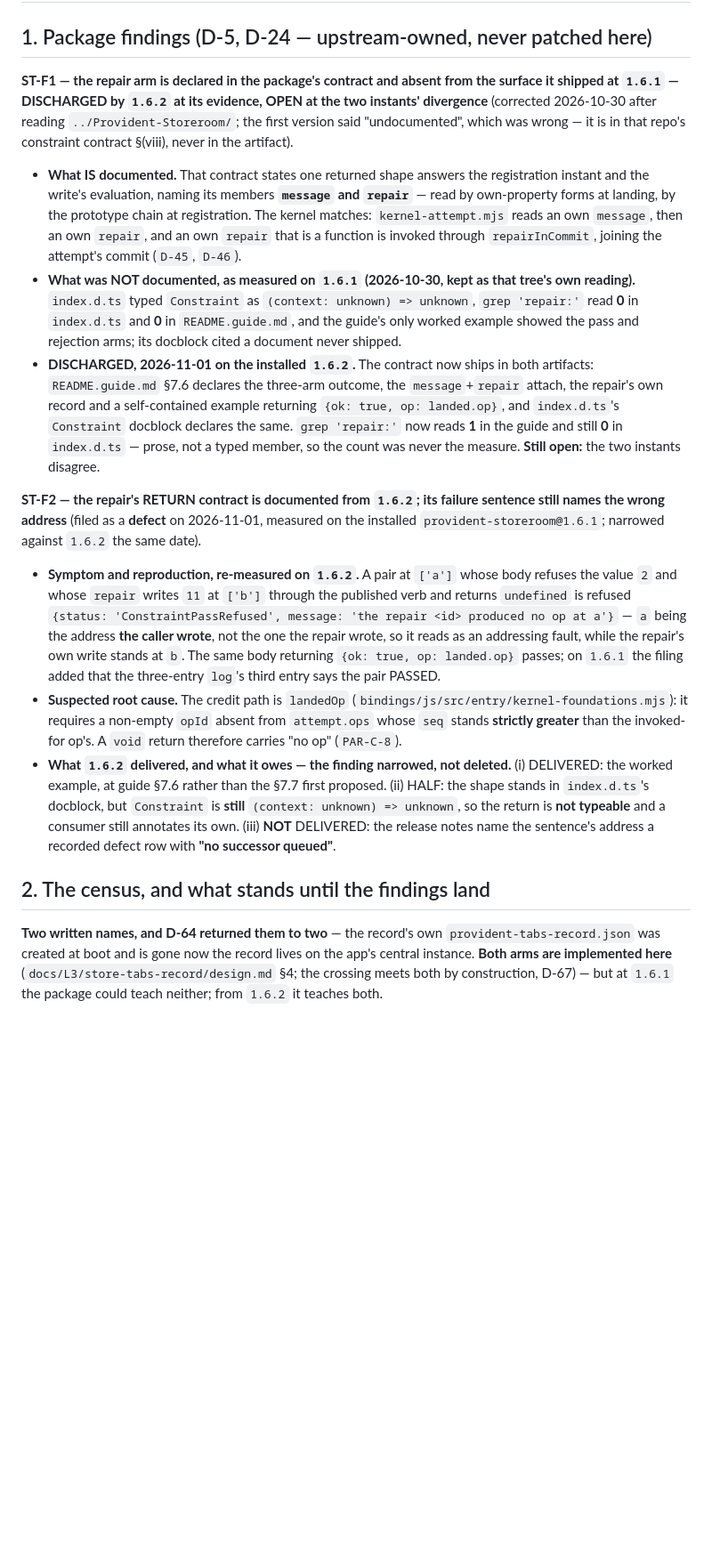
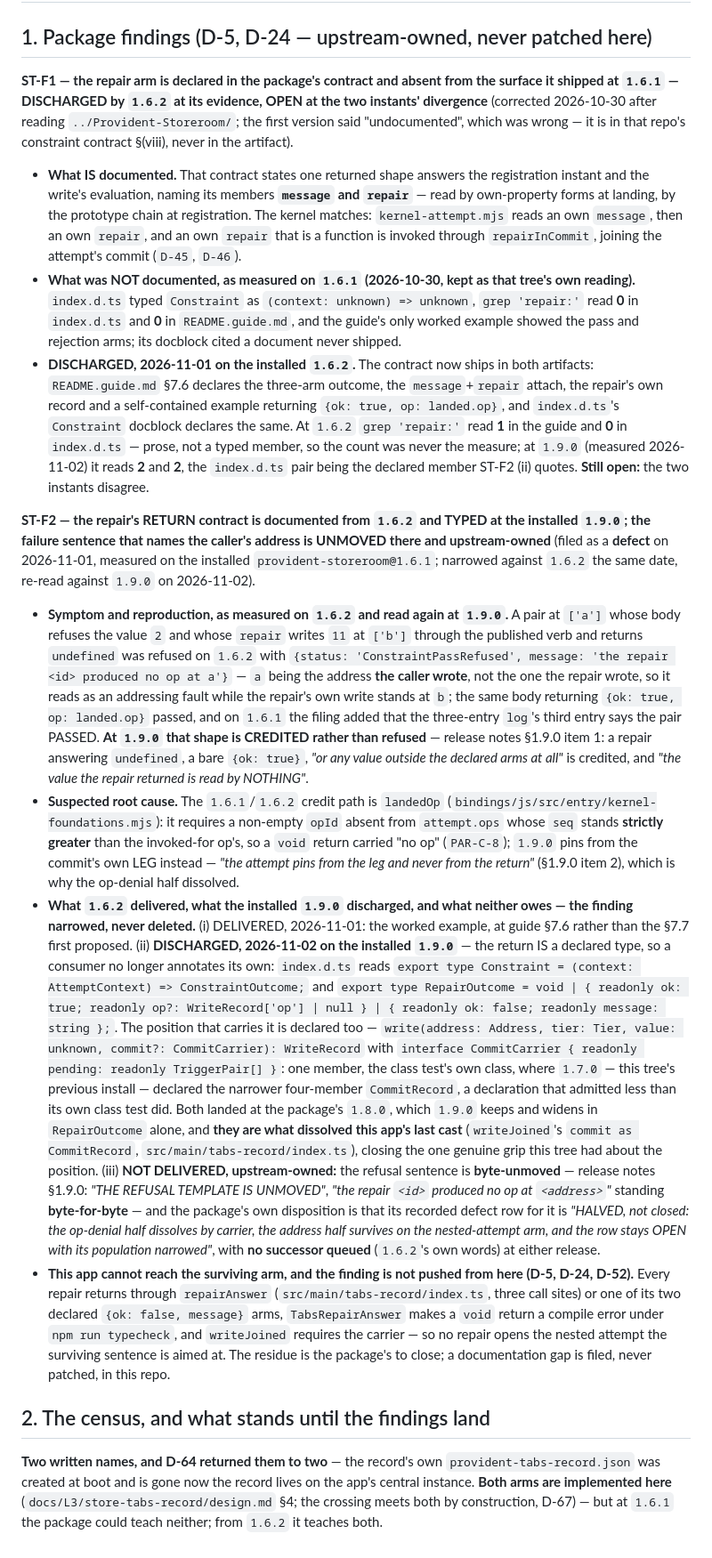
Before and after one commit to LittleKingsguard/Provident-Electron, a Markdown page: strata/records/store-tabs-record-unit.md, the part around the change. Shown at 89% size. GitHub-like rendering; blank space fills up the shorter version.

Commit message:
Correct ST-F2 at 1.9.0: the typing limb is discharged, the sentence is upstream-owned and byte-unmoved (D-46, D-5, D-24)

```diff
--- a/strata/records/store-tabs-record-unit.md
+++ b/strata/records/store-tabs-record-unit.md
@@ -2,39 +2,39 @@
 
 ## 1. Package findings (D-5, D-24 — upstream-owned, never patched here)
 
-**ST-F1 — the repair arm is declared in the package's contract and absent from the surface it shipped at `1.6.1` — DISCHARGED by
-`1.6.2` at its evidence, OPEN at the two instants' divergence** (corrected 2026-10-30 after reading `../Provident-Storeroom/`; the
-first version said "undocumented", which was wrong — it is in that repo's constraint contract §(viii), never in the artifact).
+**ST-F1 — the repair arm is declared in the package's contract and absent from the surface it shipped at `1.6.1` — DISCHARGED by `1.6.2` at its evidence, OPEN at the two instants' divergence** (corrected 2026-10-30 after reading
+`../Provident-Storeroom/`; the first version said "undocumented", which was wrong — it is in that repo's constraint contract §(viii), never in the artifact).
 
-- **What IS documented.** That contract states one returned shape answers the registration instant and the write's evaluation,
-  naming its members **`message` and `repair`** — read by own-property forms at landing, by the prototype chain at registration.
-  The kernel matches: `kernel-attempt.mjs` reads an own `message`, then an own `repair`, and an own `repair` that is a function is
-  invoked through `repairInCommit`, joining the attempt's commit (`D-45`, `D-46`).
-- **What was NOT documented, as measured on `1.6.1` (2026-10-30, kept as that tree's own reading).** `index.d.ts` typed
-  `Constraint` as `(context: unknown) => unknown`, `grep 'repair:'` read **0** in `index.d.ts` and **0** in `README.guide.md`,
-  and the guide's only worked example showed the pass and rejection arms; its docblock cited a document never shipped.
-- **DISCHARGED, 2026-11-01 on the installed `1.6.2`.** The contract now ships in both artifacts: `README.guide.md` §7.6 declares
-  the three-arm outcome, the `message`+`repair` attach, the repair's own record and a self-contained example returning
-  `{ok: true, op: landed.op}`, and `index.d.ts`'s `Constraint` docblock declares the same. `grep 'repair:'` now reads **1** in the
-  guide and still **0** in `index.d.ts` — prose, not a typed member, so the count was never the measure. **Still open:** the two instants disagree.
+- **What IS documented.** That contract states one returned shape answers the registration instant and the write's evaluation, naming its members **`message` and `repair`** — read by own-property forms at landing, by the prototype chain at
+  registration. The kernel matches: `kernel-attempt.mjs` reads an own `message`, then an own `repair`, and an own `repair` that is a function is invoked through `repairInCommit`, joining the attempt's commit (`D-45`, `D-46`).
+- **What was NOT documented, as measured on `1.6.1` (2026-10-30, kept as that tree's own reading).** `index.d.ts` typed `Constraint` as `(context: unknown) => unknown`, `grep 'repair:'` read **0** in `index.d.ts` and **0** in
+  `README.guide.md`, and the guide's only worked example showed the pass and rejection arms; its docblock cited a document never shipped.
+- **DISCHARGED, 2026-11-01 on the installed `1.6.2`.** The contract now ships in both artifacts: `README.guide.md` §7.6 declares the three-arm outcome, the `message`+`repair` attach, the repair's own record and a self-contained example returning
+  `{ok: true, op: landed.op}`, and `index.d.ts`'s `Constraint` docblock declares the same. At `1.6.2` `grep 'repair:'` read **1** in the guide and **0** in `index.d.ts` — prose, not a typed member, so the count was never the measure; at `1.9.0`
+  (measured 2026-11-02) it reads **2** and **2**, the `index.d.ts` pair being the declared member ST-F2 (ii) quotes. **Still open:** the two instants disagree.
 
-**ST-F2 — the repair's RETURN contract is documented from `1.6.2`; its failure sentence still names the wrong address** (filed as
-a **defect** on 2026-11-01, measured on the installed `provident-storeroom@1.6.1`; narrowed against `1.6.2` the same date).
+**ST-F2 — the repair's RETURN contract is documented from `1.6.2` and TYPED at the installed `1.9.0`; the failure sentence that names the caller's address is UNMOVED there and upstream-owned** (filed as a **defect** on
+2026-11-01, measured on the installed `provident-storeroom@1.6.1`; narrowed against `1.6.2` the same date, re-read against `1.9.0` on 2026-11-02).
 
-- **Symptom and reproduction, re-measured on `1.6.2`.** A pair at `['a']` whose body refuses the value `2` and whose `repair`
-  writes `11` at `['b']` through the published verb and returns `undefined` is refused `{status: 'ConstraintPassRefused',
-  message: 'the repair <id> produced no op at a'}` — `a` being the address **the caller wrote**, not the one the repair wrote,
-  so it reads as an addressing fault, while the repair's own write stands at `b`. The same body returning `{ok: true, op: landed.op}` passes; on `1.6.1` the filing added that the three-entry `log`'s third entry says the pair PASSED.
-- **Suspected root cause.** The credit path is `landedOp` (`bindings/js/src/entry/kernel-foundations.mjs`): it requires a
-  non-empty `opId` absent from `attempt.ops` whose `seq` stands **strictly greater** than the invoked-for op's. A `void`
-  return therefore carries "no op" (`PAR-C-8`).
-- **What `1.6.2` delivered, and what it owes — the finding narrowed, not deleted.** (i) DELIVERED: the worked example, at guide
-  §7.6 rather than the §7.7 first proposed. (ii) HALF: the shape stands in `index.d.ts`'s docblock, but `Constraint` is **still**
-  `(context: unknown) => unknown`, so the return is **not typeable** and a consumer still annotates its own. (iii) **NOT**
-  DELIVERED: the release notes name the sentence's address a recorded defect row with **"no successor queued"**.
+- **Symptom and reproduction, as measured on `1.6.2` and read again at `1.9.0`.** A pair at `['a']` whose body refuses the value `2` and whose `repair` writes `11` at `['b']` through the published verb and returns `undefined` was refused on `1.6.2` with
+  `{status: 'ConstraintPassRefused', message: 'the repair <id> produced no op at a'}` — `a` being the address **the caller wrote**, not the one the repair wrote, so it reads as an addressing fault while the repair's own write stands at `b`; the same body
+  returning `{ok: true, op: landed.op}` passed, and on `1.6.1` the filing added that the three-entry `log`'s third entry says the pair PASSED. **At `1.9.0` that shape is CREDITED rather than refused** — release notes §1.9.0 item 1: a repair answering
+  `undefined`, a bare `{ok: true}`, *"or any value outside the declared arms at all"* is credited, and *"the value the repair returned is read by NOTHING"*.
+- **Suspected root cause.** The `1.6.1`/`1.6.2` credit path is `landedOp` (`bindings/js/src/entry/kernel-foundations.mjs`): it requires a non-empty `opId` absent from `attempt.ops` whose `seq` stands **strictly greater** than the invoked-for
+  op's, so a `void` return carried "no op" (`PAR-C-8`); `1.9.0` pins from the commit's own LEG instead — *"the attempt pins from the leg and never from the return"* (§1.9.0 item 2), which is why the op-denial half dissolved.
+- **What `1.6.2` delivered, what the installed `1.9.0` discharged, and what neither owes — the finding narrowed, never deleted.** (i) DELIVERED, 2026-11-01: the worked example, at guide §7.6 rather than the §7.7 first proposed.
+  (ii) **DISCHARGED, 2026-11-02 on the installed `1.9.0`** — the return IS a declared type, so a consumer no longer annotates its own: `index.d.ts` reads `export type Constraint = (context: AttemptContext) => ConstraintOutcome;` and
+  `export type RepairOutcome = void | { readonly ok: true; readonly op?: WriteRecord['op'] | null } | { readonly ok: false; readonly message: string };`. The position that carries it is declared too —
+  `write(address: Address, tier: Tier, value: unknown, commit?: CommitCarrier): WriteRecord` with `interface CommitCarrier { readonly pending: readonly TriggerPair[] }`: one member, the class test's own class, where `1.7.0` — this tree's previous
+  install — declared the narrower four-member `CommitRecord`, a declaration that admitted less than its own class test did. Both landed at the package's `1.8.0`, which `1.9.0` keeps and widens in `RepairOutcome` alone, and **they are what dissolved
+  this app's last cast** (`writeJoined`'s `commit as CommitRecord`, `src/main/tabs-record/index.ts`), closing the one genuine grip this tree had about the position. (iii) **NOT DELIVERED, upstream-owned:** the refusal sentence is **byte-unmoved** —
+  release notes §1.9.0: *"THE REFUSAL TEMPLATE IS UNMOVED"*, *"the repair `<id>` produced no op at `<address>`"* standing **byte-for-byte** — and the package's own disposition is that its recorded defect row for it is *"HALVED, not closed: the op-denial half
+  dissolves by carrier, the address half survives on the nested-attempt arm, and the row stays OPEN with its population narrowed"*, with **no successor queued** (`1.6.2`'s own words) at either release.
+- **This app cannot reach the surviving arm, and the finding is not pushed from here (D-5, D-24, D-52).** Every repair returns through `repairAnswer` (`src/main/tabs-record/index.ts`, three call sites) or one of its two declared
+  `{ok: false, message}` arms, `TabsRepairAnswer` makes a `void` return a compile error under `npm run typecheck`, and `writeJoined` requires the carrier — so no repair opens the nested attempt the surviving sentence is aimed at. The residue is
+  the package's to close; a documentation gap is filed, never patched, in this repo.
 
 ## 2. The census, and what stands until the findings land
 
-**Two written names, and D-64 returned them to two** — the record's own `provident-tabs-record.json` was created at boot and is
-gone now the record lives on the app's central instance. **Both arms are implemented here** (`docs/L3/store-tabs-record/design.md`
-§4; the crossing meets both by construction, D-67) — but at `1.6.1` the package could teach neither; from `1.6.2` it teaches both.
+**Two written names, and D-64 returned them to two** — the record's own `provident-tabs-record.json` was created at boot and is gone now the record lives on the app's central instance. **Both arms are implemented here**
+(`docs/L3/store-tabs-record/design.md` §4; the crossing meets both by construction, D-67) — but at `1.6.1` the package could teach neither; from `1.6.2` it teaches both.
```
